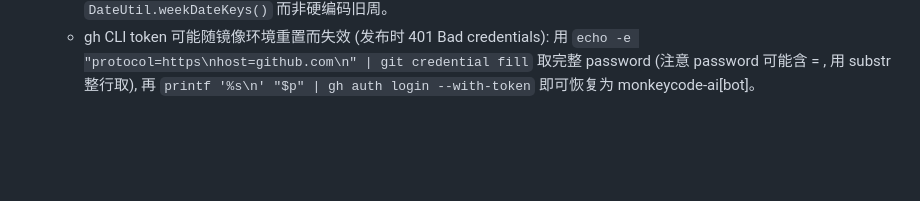
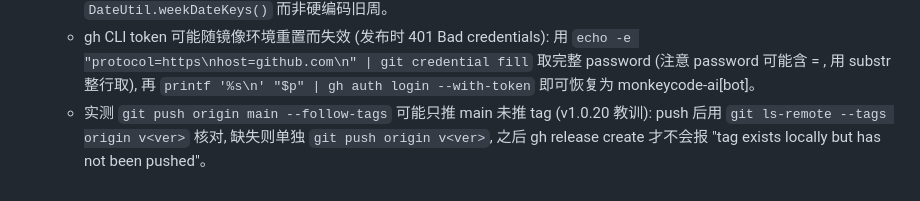
Before and after one commit to SurplusFate/sales-quest, a Markdown page: .monkeycode/MEMORY.md, the part around the change. Rendered like a GitHub page; blank space fills up the shorter version.

Commit message:
chore: 记录 --follow-tags 可能不推 tag 的经验 Co-authored-by: monkeycode-ai <monkeycode-ai@chaitin.com>

```diff
--- a/.monkeycode/MEMORY.md
+++ b/.monkeycode/MEMORY.md
@@ -92,3 +92,4 @@ Entries discovered by the Agent during task execution should follow this format:
   - 多环境协作: 仓库可能被多个工作区同时推送, 改版前先 `git fetch origin --tags`, 改完后 push 时用 --follow-tags 保证 tag 一并推送。
   - WeekStatsTest 2 个日期敏感用例 (本周战绩与DailyStatsService一致/自动刷新) 已修复为使用当前周 `DateUtil.weekDateKeys()` 而非硬编码旧周。
   - gh CLI token 可能随镜像环境重置而失效 (发布时 401 Bad credentials): 用 `echo -e "protocol=https\nhost=github.com\n" | git credential fill` 取完整 password (注意 password 可能含 = , 用 substr 整行取), 再 `printf '%s\n' "$p" | gh auth login --with-token` 即可恢复为 monkeycode-ai[bot]。
+  - 实测 `git push origin main --follow-tags` 可能只推 main 未推 tag (v1.0.20 教训): push 后用 `git ls-remote --tags origin v<ver>` 核对, 缺失则单独 `git push origin v<ver>`, 之后 gh release create 才不会报 "tag exists locally but has not been pushed"。
```
